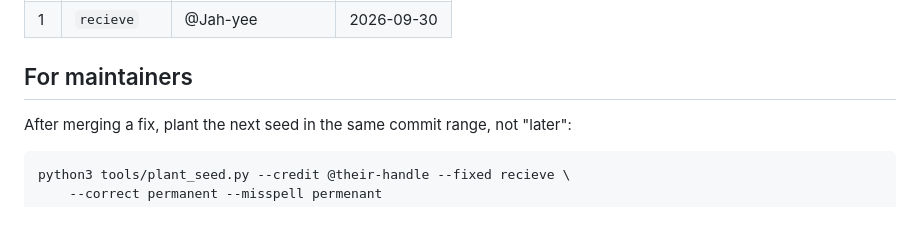
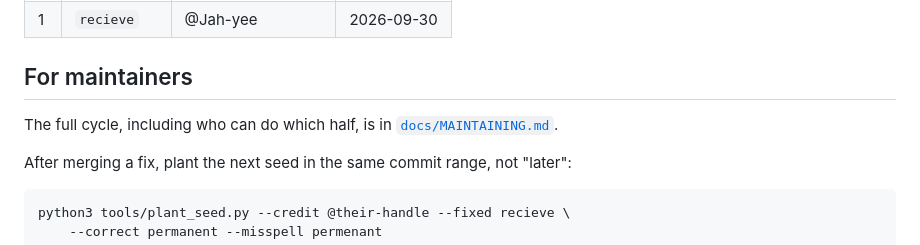
Before and after one commit to HealthyMeats/shipley-integrations, a Markdown page: site/SEEDED.md, the part around the change. GitHub-like rendering; blank space fills up the shorter version.

````diff
--- a/site/SEEDED.md
+++ b/site/SEEDED.md
@@ -51,6 +51,8 @@ Newest first. Each row is a real merged pull request against a live page.
 
 ## For maintainers
 
+The full cycle, including who can do which half, is in [`docs/MAINTAINING.md`](../docs/MAINTAINING.md).
+
 After merging a fix, plant the next seed in the same commit range, not "later":
 
 ```
````
Also changed, not shown: README.md (+1 -0 lines), docs/MAINTAINING.md (added, +144 -0 lines).
